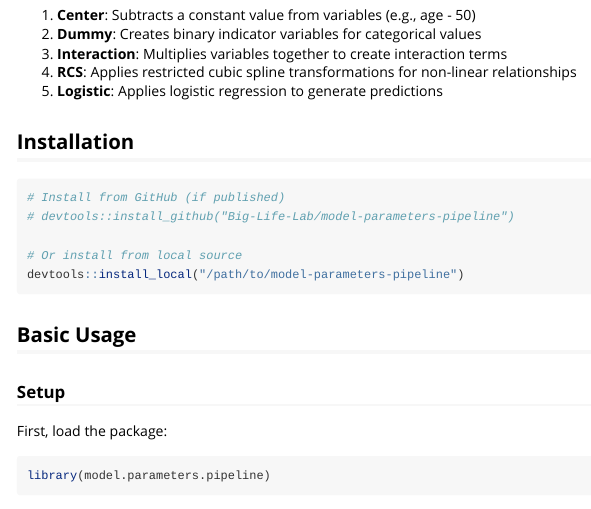
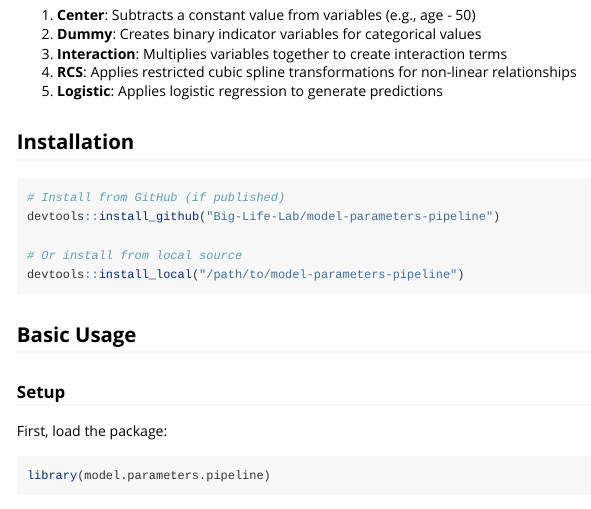
Before and after one commit to Big-Life-Lab/model-parameters-pipeline, an R Markdown document (vignettes/introduction.Rmd): the page in a window 1100 px wide, from 750 px down. Rendered offline with R 4.5, knitr and Pandoc, with nearby package versions.

Commit message:
lintr formatting

````diff
--- a/vignettes/introduction.Rmd
+++ b/vignettes/introduction.Rmd
@@ -54,7 +54,7 @@ The pipeline supports five types of transformations:
 
 ```{r eval=FALSE}
 # Install from GitHub (if published)
-# devtools::install_github("Big-Life-Lab/model-parameters-pipeline")
+devtools::install_github("Big-Life-Lab/model-parameters-pipeline")
 
 # Or install from local source
 devtools::install_local("/path/to/model-parameters-pipeline")
````
Also changed, not shown: R/model_parameters_pipeline.R (+7 -3 lines), 1 other file.
